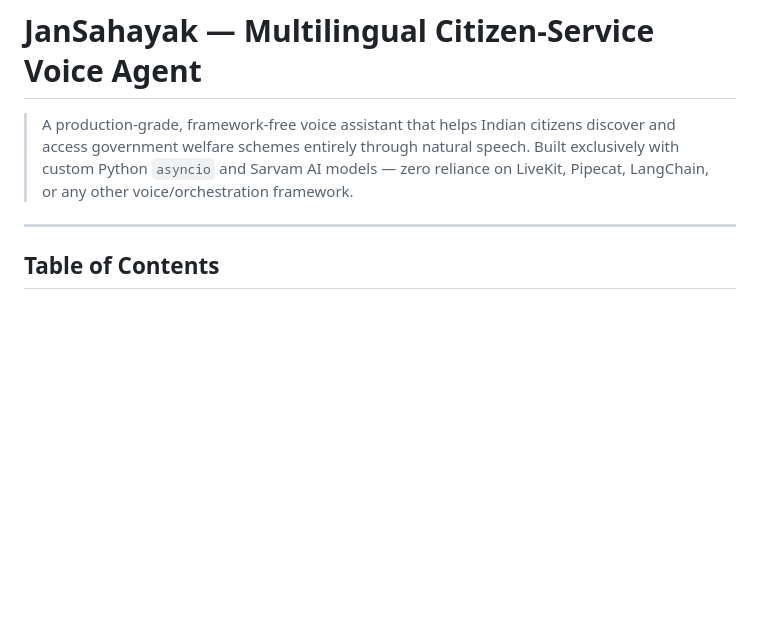
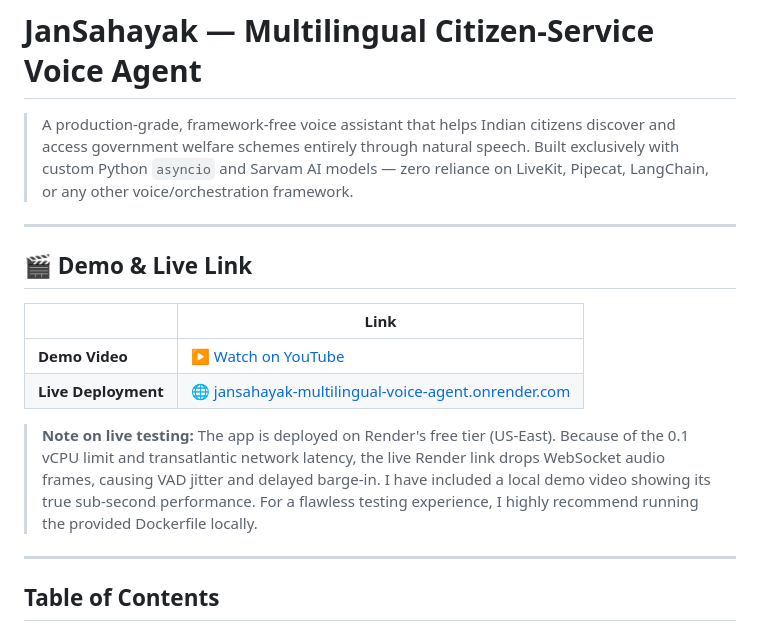
Before and after one commit to i-stilltrying/JanSahayak-Multilingual-Voice-Agent-pipeline, a Markdown page: README.md, the part around the change. Drawn GitHub-style; blank space fills up the shorter version.

Commit message:
docs: add demo video and live deployment links to README

```diff
--- a/README.md
+++ b/README.md
@@ -1,6 +1,17 @@
 # JanSahayak — Multilingual Citizen-Service Voice Agent
 
 > A production-grade, framework-free voice assistant that helps Indian citizens discover and access government welfare schemes entirely through natural speech. Built exclusively with custom Python `asyncio` and Sarvam AI models — zero reliance on LiveKit, Pipecat, LangChain, or any other voice/orchestration framework.
+
+---
+
+## 🎬 Demo & Live Link
+
+| | Link |
+|---|---|
+| **Demo Video** | [▶ Watch on YouTube](https://www.youtube.com/watch?v=LHtVTXXp1o4) |
+| **Live Deployment** | [🌐 jansahayak-multilingual-voice-agent.onrender.com](https://jansahayak-multilingual-voice-agent.onrender.com/) |
+
+> **Note on live testing:** The app is deployed on Render's free tier (US-East). Because of the 0.1 vCPU limit and transatlantic network latency, the live Render link drops WebSocket audio frames, causing VAD jitter and delayed barge-in. I have included a local demo video showing its true sub-second performance. For a flawless testing experience, I highly recommend running the provided Dockerfile locally.
 
 ---
 
```
